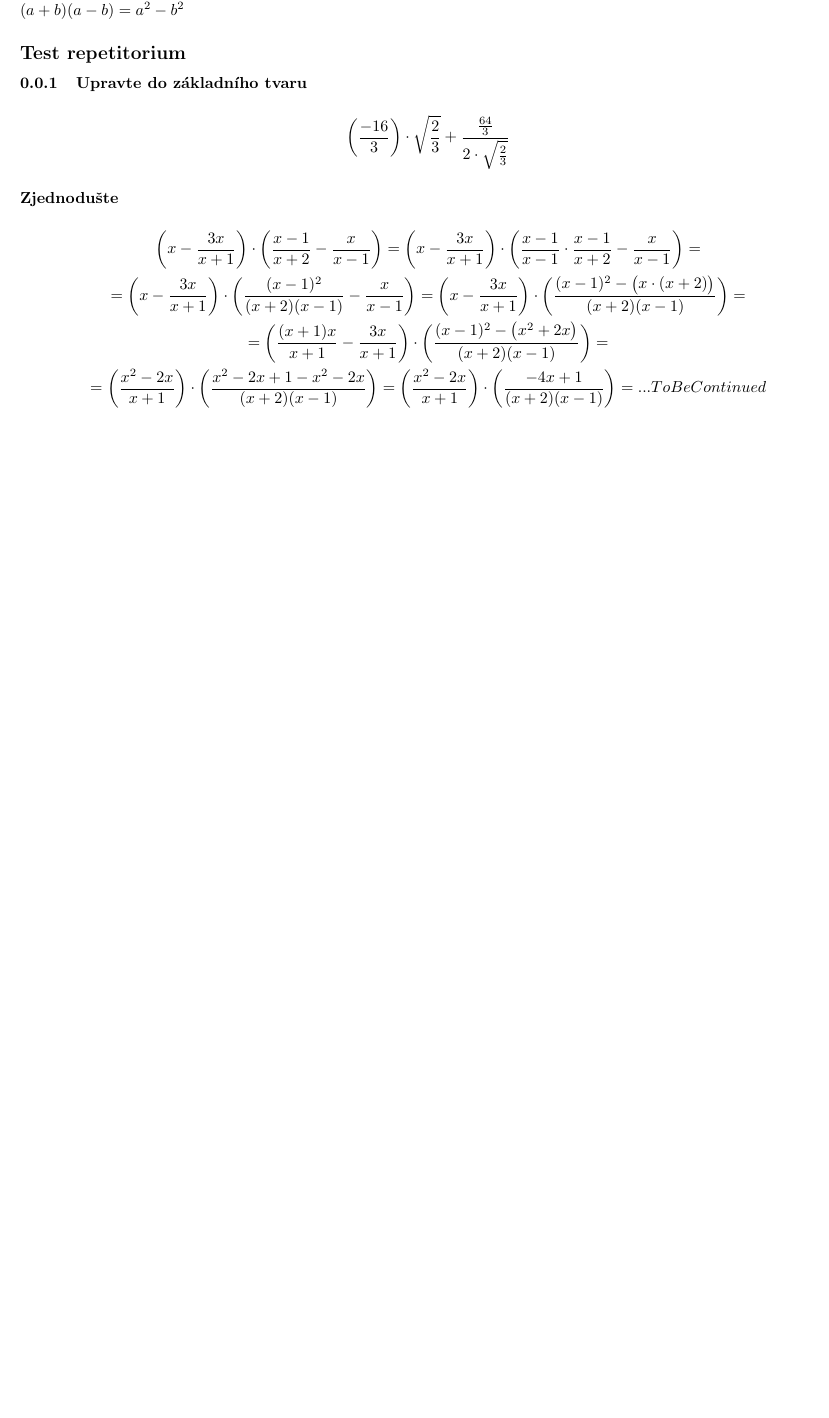
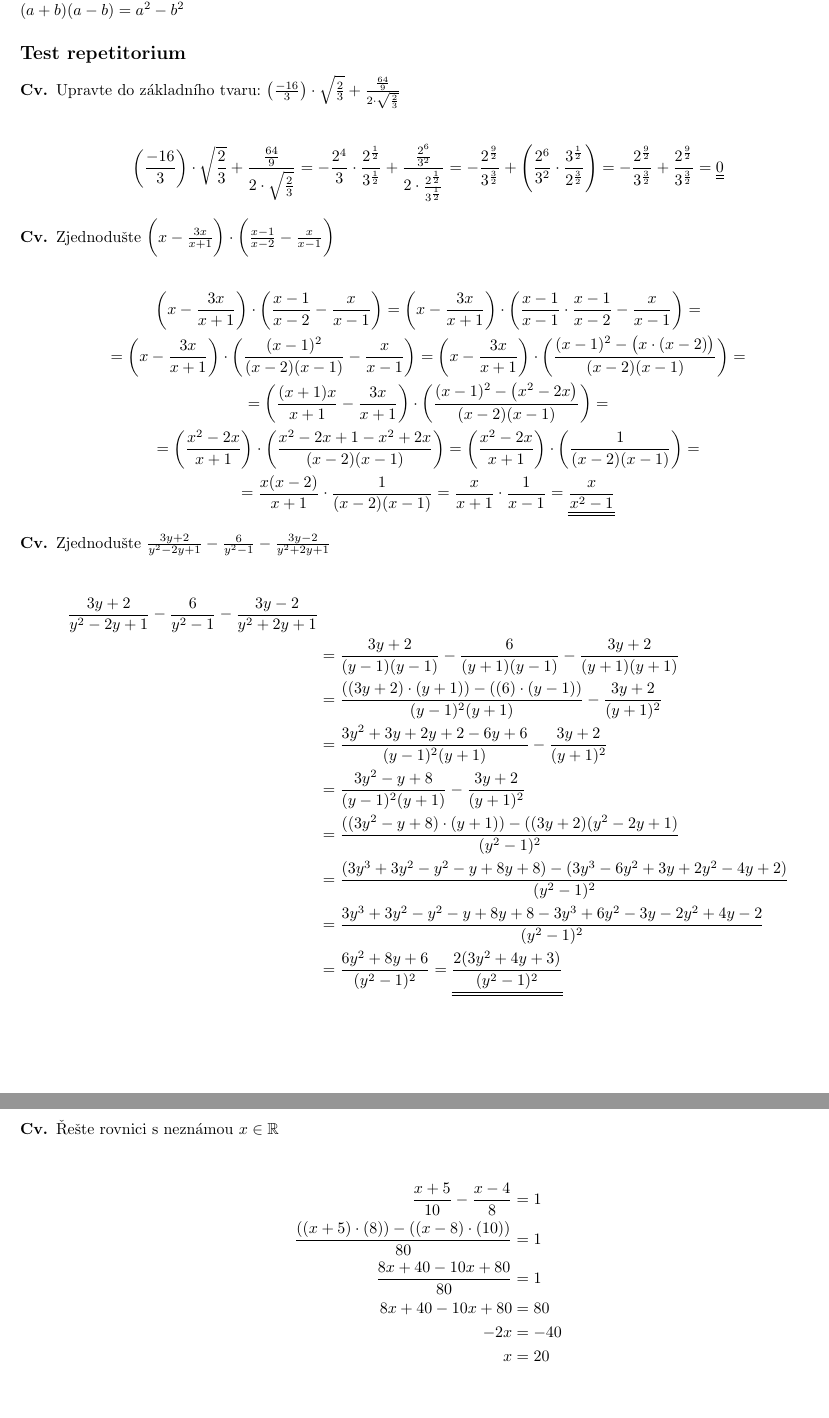
Before and after one commit to KopyTKG/UJEP_notes, a LaTeX document (1-semestr/repetitoriummat.tex, which reads assets/index.tex): part of the page before the commit and two parts of pages 1 and 2 of 3 after it, the two joined at a grey line, cut so that both start at the same text, the shorter picture padded with empty space. Compiled offline with pdfLaTeX.

Commit message:
meth????

```diff
--- a/1-semestr/repetitoriummat.tex
+++ b/1-semestr/repetitoriummat.tex
@@ -7,37 +7,83 @@
 (a+b)(a-b) = a^2 - b^2
 \)
 \subsection*{Test repetitorium}
-\subsubsection{Upravte do základního tvaru}
+\begin{example}
+    Upravte do základního tvaru: $\left(
+        \frac{-16}{3}
+    \right) \cdot
+    \sqrt{
+        \frac{2}{3}} +
+        \frac{\frac{64}{9}}
+        {2\cdot\sqrt{\frac{2}{3}}}$
+\end{example}
 \begin{gather*}
     \left(
         \frac{-16}{3}
-    \right) \cdot \sqrt{\frac{2}{3}} + \frac{\frac{64}{3}}{2\cdot\sqrt{\frac{2}{3}}}
+    \right) \cdot
+    \sqrt{
+        \frac{2}{3}} +
+        \frac{\frac{64}{9}}
+        {2\cdot\sqrt{\frac{2}{3}}} =
+         - \frac{2^4}{3} \cdot \frac{2^\frac{1}{2}}{3^\frac{1}{2}} + \frac{\frac{2^6}{3^2}}{2 \cdot \frac{2^\frac{1}{2}}{3^\frac{1}{2}}}
+        = - \frac{2^\frac{9}{2}}{3^\frac{3}{2}} + \left( \frac{2^6}{3^2} \cdot \frac{3^\frac{1}{2}}{2^\frac{3}{2}} \right)
+        = - \frac{2^\frac{9}{2}}{3^\frac{3}{2}} + \frac{2^\frac{9}{2}}{3^\frac{3}{2}} = \doubleunderline{0}
 \end{gather*}
-\subsubsection*{Zjednodušte}
+\begin{example}
+    Zjednodušte $\biggl( x-\frac{3x}{x+1} \biggr)\cdot
+    \biggl( \frac{x-1}{x-2} - \frac{x}{x-1} \biggr) $
+\end{example}
 \begin{gather*}
     \biggl( x-\frac{3x}{x+1} \biggr)\cdot
-    \biggl( \frac{x-1}{x+2} - \frac{x}{x-1} \biggr) =
+    \biggl( \frac{x-1}{x-2} - \frac{x}{x-1} \biggr) =
     \biggl( x-\frac{3x}{x+1} \biggr)\cdot
-    \biggl(\frac{x-1}{x-1} \cdot \frac{x-1}{x+2} - \frac{x}{x-1} \biggr) = \\
+    \biggl(\frac{x-1}{x-1} \cdot \frac{x-1}{x-2} - \frac{x}{x-1} \biggr) = \\
      = \biggl( x-\frac{3x}{x+1} \biggr)\cdot
-    \biggl( \frac{(x-1)^2}{(x+2)(x-1)} - \frac{x}{x-1} \biggr) =
+    \biggl( \frac{(x-1)^2}{(x-2)(x-1)} - \frac{x}{x-1} \biggr) =
     \biggl( x-\frac{3x}{x+1} \biggr)\cdot
-    \biggl( \frac{(x-1)^2 - \bigl(x \cdot (x+2)\bigr)}{(x+2)(x-1)}\biggr) =
+    \biggl( \frac{(x-1)^2 - \bigl(x \cdot (x-2)\bigr)}{(x-2)(x-1)}\biggr) =
     \\
     = \biggl(\frac{(x+1)x}{x+1} -\frac{3x}{x+1} \biggr)\cdot
-    \biggl( \frac{(x-1)^2 - \bigl(x^2+2x\bigr)}{(x+2)(x-1)}\biggr) =
+    \biggl( \frac{(x-1)^2 - \bigl(x^2-2x\bigr)}{(x-2)(x-1)}\biggr) =
     \\
     = \biggl(
         \frac{x^2-2x}{x+1}
     \biggr) \cdot
     \biggl(
-        \frac{x^2-2x+1-x^2-2x}{(x+2)(x-1)}
+        \frac{x^2-2x+1-x^2+2x}{(x-2)(x-1)}
     \biggr) = \biggl(
         \frac{x^2-2x}{x+1}
     \biggr) \cdot \biggl(
-        \frac{-4x+1}{(x+2)(x-1)}
-    \biggr) = ... ToBeContinued
+        \frac{1}{(x-2)(x-1)}
+    \biggr) = \\=   \frac{x(x-2)}{x+1}  \cdot \frac{1}{(x-2)(x-1)} = \frac{x}{x+1} \cdot \frac{1}{x-1} = \doubleunderline{\frac{x}{x^2-1}}
 \end{gather*}
+\begin{example}
+    Zjednodušte $\frac{3y+2}{y^2-2y+1} - \frac{6}{y^2-1} - \frac{3y-2}{y^2+2y+1}$
+\end{example}
+\begin{align*}
+    \frac{3y+2}{y^2-2y+1} - \frac{6}{y^2-1} - \frac{3y-2}{y^2+2y+1}
+    \\ &= \frac{3y+2}{(y-1)(y-1)} - \frac{6}{(y+1)(y-1)} - \frac{3y+2}{(y+1)(y+1)}
+    \\ &= \frac{((3y+2)\cdot(y+1))-((6)\cdot(y-1))}{(y-1)^2(y+1)} - \frac{3y+2}{(y+1)^2}
+    \\ &= \frac{3y^2+3y+2y+2-6y+6}{(y-1)^2(y+1)} - \frac{3y+2}{(y+1)^2}
+    \\ &= \frac{3y^2-y+8}{(y-1)^2(y+1)} - \frac{3y+2}{(y+1)^2}
+    \\ &= \frac{((3y^2-y+8)\cdot(y+1))-((3y+2)(y^2-2y+1)}{(y^2-1)^2}
+    \\ &= \frac{(3y^3+3y^2-y^2-y+8y+8)-(3y^3-6y^2+3y+2y^2-4y+2)}{(y^2-1)^2}
+    \\ &= \frac{3y^3+3y^2-y^2-y+8y+8-3y^3+6y^2-3y-2y^2+4y-2}{(y^2-1)^2}
+    \\ &= \frac{6y^2+8y+6}{(y^2-1)^2}
+    = \doubleunderline{\frac{2(3y^2+4y+3)}{(y^2-1)^2}}
+\end{align*}
+\page
+\begin{example}
+    Řešte rovnici s neznámou $x \in \mathbb{R} $
+\end{example}
+\begin{align*}
+    \frac{x+5}{10} - \frac{x-4}{8} &= 1
+    \\ \frac{((x+5)\cdot(8)) - ((x-8)\cdot(10))}{80} &= 1
+    \\ \frac{8x+40 - 10x +80}{80} &= 1
+    \\ 8x + 40 - 10x + 80 &= 80
+    \\ -2x  &= -40
+    \\   x  &=20
+\end{align*}
+\page
 \subsection*{Hodina 07.10.2022}
  \begin{gather*}
     \biggl( \frac{1}{x+1} - \frac{2x}{x^2-1} \biggr) \biggl(\frac{1}{x} - 1\biggr)
--- a/assets/index.tex
+++ b/assets/index.tex
@@ -2,8 +2,16 @@
 \usepackage{blindtext}
 \usepackage[a4paper, total={18cm, 25cm}]{geometry}
 
+% METH !!!!
+\usepackage{amsmath}
+\usepackage{amsthm}
+\usepackage{amssymb}
+
+\theoremstyle{definition}
+\newtheorem*{example}{Cv}
+
+% ----
 \usepackage{tabularx}
-\usepackage{amsmath}
 \usepackage{mathtools}
 \usepackage{booktabs}
 \usepackage[czech]{babel}
```
Also changed, not shown: 1-semestr/repetitoriummat.pdf.
